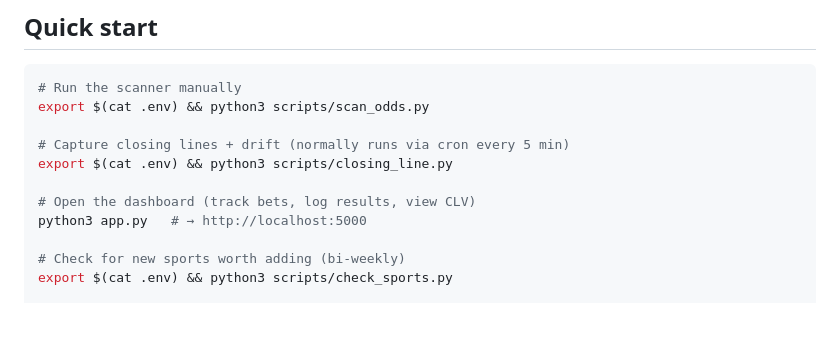
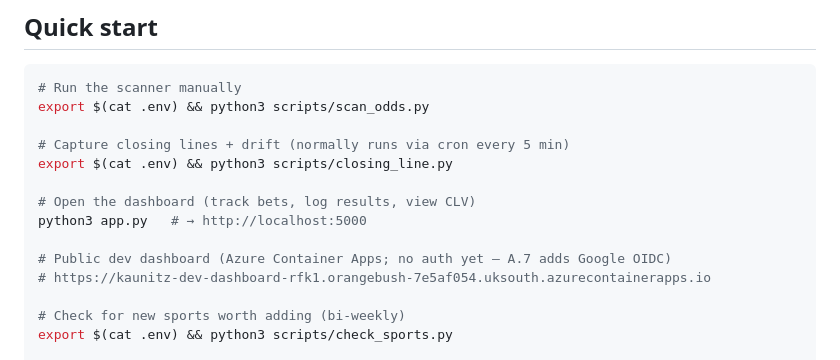
Before and after one commit to Robert-Freire/bets, a Markdown page: CLAUDE.md, the part around the change. Drawn GitHub-style; blank space fills up the shorter version.

```diff
--- a/CLAUDE.md
+++ b/CLAUDE.md
@@ -17,6 +17,9 @@ export $(cat .env) && python3 scripts/closing_line.py
 
 # Open the dashboard (track bets, log results, view CLV)
 python3 app.py   # → http://localhost:5000
+
+# Public dev dashboard (Azure Container Apps; no auth yet — A.7 adds Google OIDC)
+# https://kaunitz-dev-dashboard-rfk1.orangebush-7e5af054.uksouth.azurecontainerapps.io
 
 # Check for new sports worth adding (bi-weekly)
 export $(cat .env) && python3 scripts/check_sports.py
```
Also changed, not shown: docs/PLAN_AZURE_2026-05.md (+22 -13 lines).
